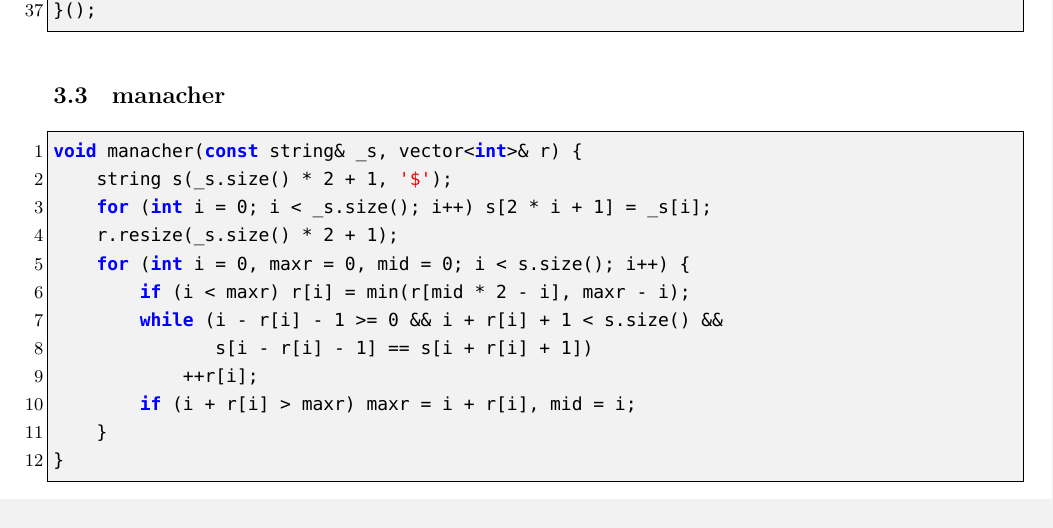
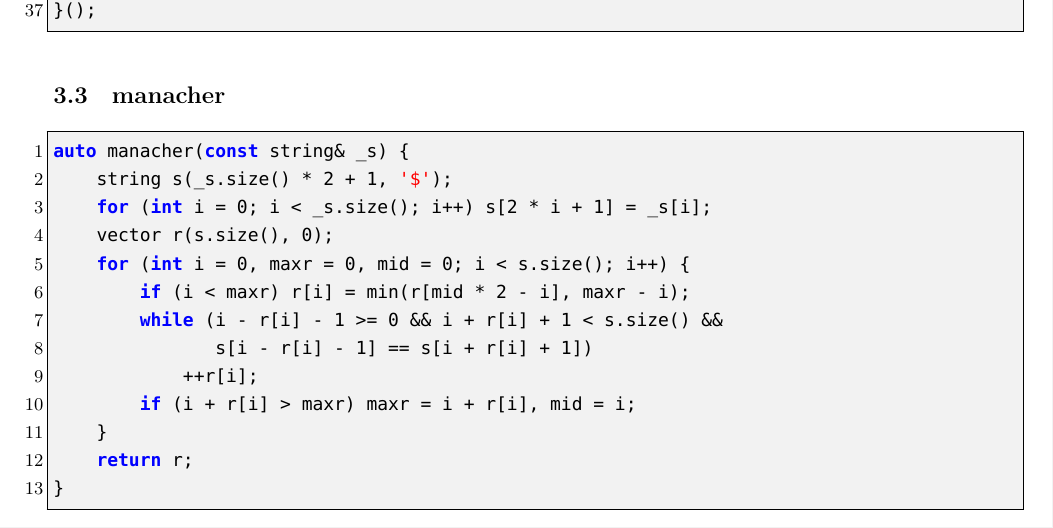
Before and after one commit to therehello/ACM-template, a LaTeX document (template.tex): part of page 17 of 51, cut so that both start at the same text. Compiled offline with XeLaTeX; a missing font is replaced by an installed copy or a similar font.

Commit message:
更新马拉车

```diff
--- a/template.tex
+++ b/template.tex
@@ -675,10 +675,10 @@ auto _ = []() {
 \subsection{manacher}
 
 \begin{lstlisting}[style=cpp]
-void manacher(const string& _s, vector<int>& r) {
+auto manacher(const string& _s) {
     string s(_s.size() * 2 + 1, '$');
     for (int i = 0; i < _s.size(); i++) s[2 * i + 1] = _s[i];
-    r.resize(_s.size() * 2 + 1);
+    vector r(s.size(), 0);
     for (int i = 0, maxr = 0, mid = 0; i < s.size(); i++) {
         if (i < maxr) r[i] = min(r[mid * 2 - i], maxr - i);
         while (i - r[i] - 1 >= 0 && i + r[i] + 1 < s.size() &&
@@ -686,6 +686,7 @@ void manacher(const string& _s, vector<int>& r) {
             ++r[i];
         if (i + r[i] > maxr) maxr = i + r[i], mid = i;
     }
+    return r;
 }
 \end{lstlisting}
 
```
Also changed, not shown: template.md (+3 -2 lines), template.pdf.
